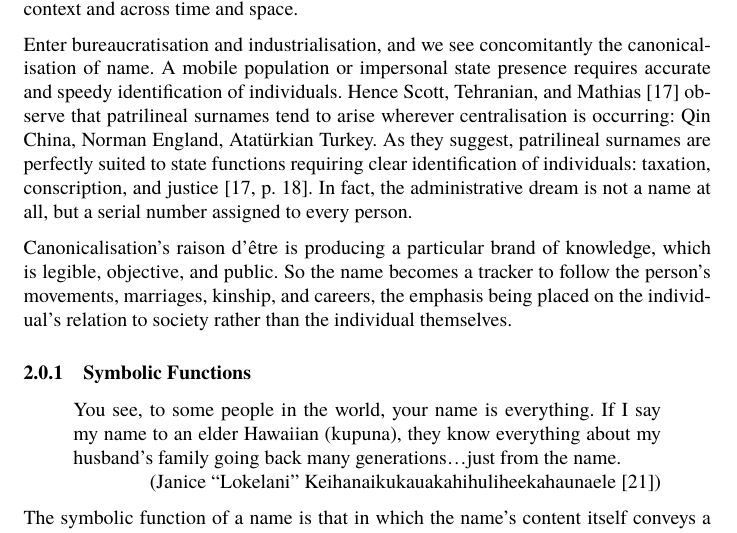
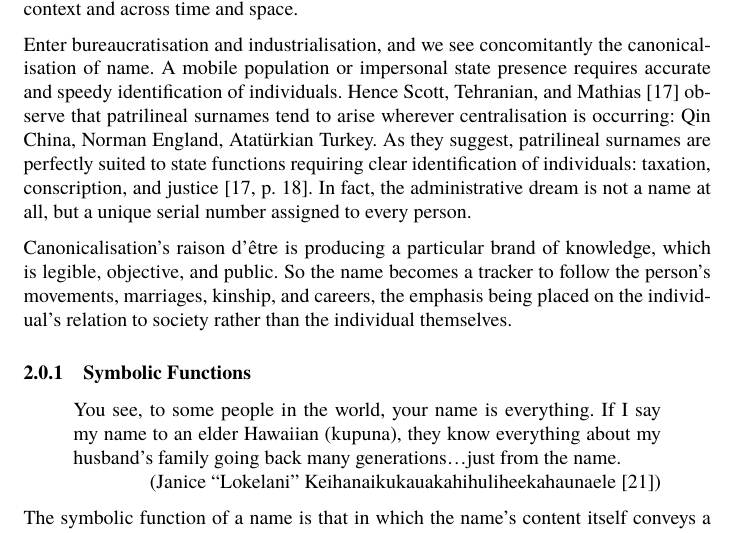
Before and after one commit to gld2122/gld_thesis, a LaTeX thesis (thesis.tex, which reads subtex/names.tex): part of page 3 of 15, cut so that both start at the same text. Compiled offline with XeLaTeX; a missing font is replaced by an installed copy or a similar font.

Commit message:
One word add

```diff
--- a/subtex/names.tex
+++ b/subtex/names.tex
@@ -4,7 +4,7 @@ The canonical job of a name is reference: a linguistic token selecting an indivi
 
 Name-giving is a cultural universal; ethnographers have found no society past or present that does not give names to individuals \parencite{alford87}. Naming is deeply rooted as a rite of human identity. We know from historians and ethnographers that preïndustrial naming differs greatly from industrialised practices. The Nuers of Sudan take two given names (maternal and paternal), a ceremonial clan name, and an ox name of a favourite domestic animal \parencite{wardhaugh92}. Likewise, nicknames are liberally bestowed based on traits and accomplishments (Giriama). The idea of \textit{fixing} the name is not a given; names can vary by context and across time and space.
 
-Enter bureaucratisation and industrialisation, and we see concomitantly the canonicalisation of name. A mobile population or impersonal state presence requires accurate and speedy identification of individuals. Hence \textcite{scott02} observe that patrilineal surnames tend to arise wherever centralisation is occurring: Qin China, Norman England, Atatürkian Turkey. As they suggest, patrilineal surnames are perfectly suited to state functions requiring clear identification of individuals: taxation, conscription, and justice \parencite[18]{scott02}. In fact, the administrative dream is not a name at all, but a serial number assigned to every person.
+Enter bureaucratisation and industrialisation, and we see concomitantly the canonicalisation of name. A mobile population or impersonal state presence requires accurate and speedy identification of individuals. Hence \textcite{scott02} observe that patrilineal surnames tend to arise wherever centralisation is occurring: Qin China, Norman England, Atatürkian Turkey. As they suggest, patrilineal surnames are perfectly suited to state functions requiring clear identification of individuals: taxation, conscription, and justice \parencite[18]{scott02}. In fact, the administrative dream is not a name at all, but a unique serial number assigned to every person.
 
 Canonicalisation's raison d'être is producing a particular brand of knowledge, which is legible, objective, and public. So the name becomes a tracker to follow the person's movements, marriages, kinship, and careers, the emphasis being placed on the individual's relation to society rather than the individual themselves.
 
```
